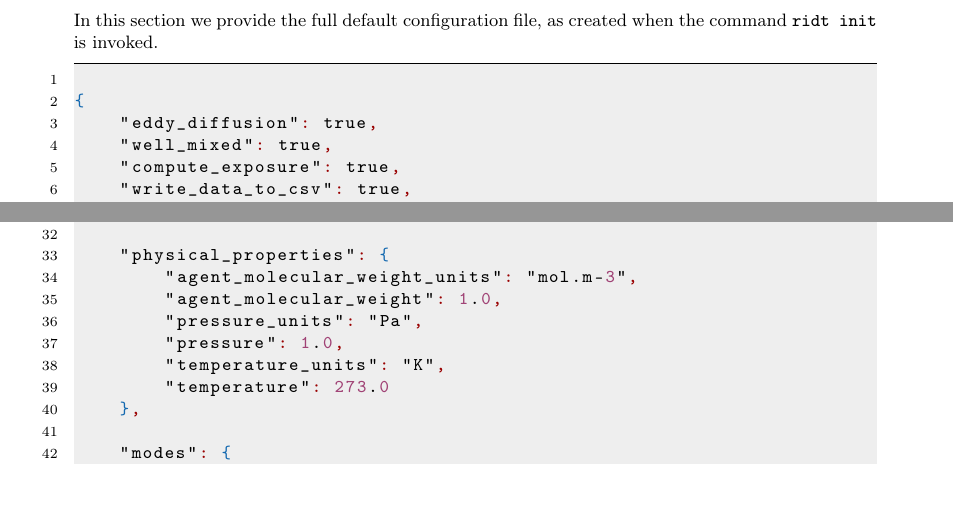
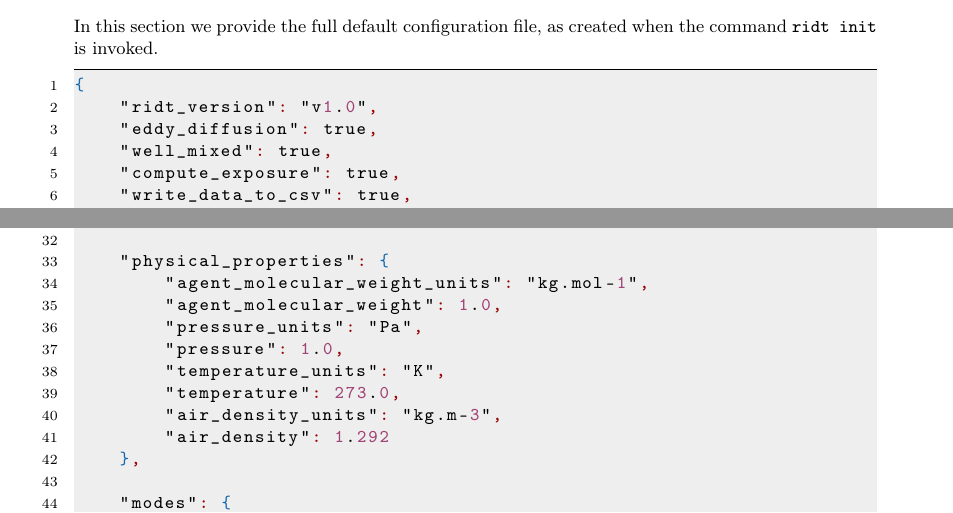
Before and after one commit to riskaware-ltd/ridt, a LaTeX document (user_guide/user_guide.tex, which reads user_guide/config.tex): two parts of pages 32 and 33 of 37 before the commit and two parts of pages 32 and 33 of 38 after it, joined at a grey line, cut so that both start at the same text, the shorter picture padded with empty space. The pictures show the PDF file user_guide/user_guide.pdf that the author committed with the source.

Commit message:
#141 minor typo fix in user guide

```diff
--- a/user_guide/config.tex
+++ b/user_guide/config.tex
@@ -32,12 +32,14 @@
     "fresh_air_flow_rate": 5.0,
 
     "physical_properties": {
-        "agent_molecular_weight_units": "mol.m-3",
+        "agent_molecular_weight_units": "kg.mol-1",
         "agent_molecular_weight": 1.0,
         "pressure_units": "Pa",
         "pressure": 1.0,
         "temperature_units": "K",
-        "temperature": 273.0
+        "temperature": 273.0,
+        "air_density_units": "kg.m-3",
+        "air_density": 1.292
     },
 
     "modes": {
```
Also changed, not shown: user_guide/user_guide.tex (+1 -1 lines), user_guide/user_guide.pdf, user_guide/config.tex (7 more changed lines), 2 other files.
